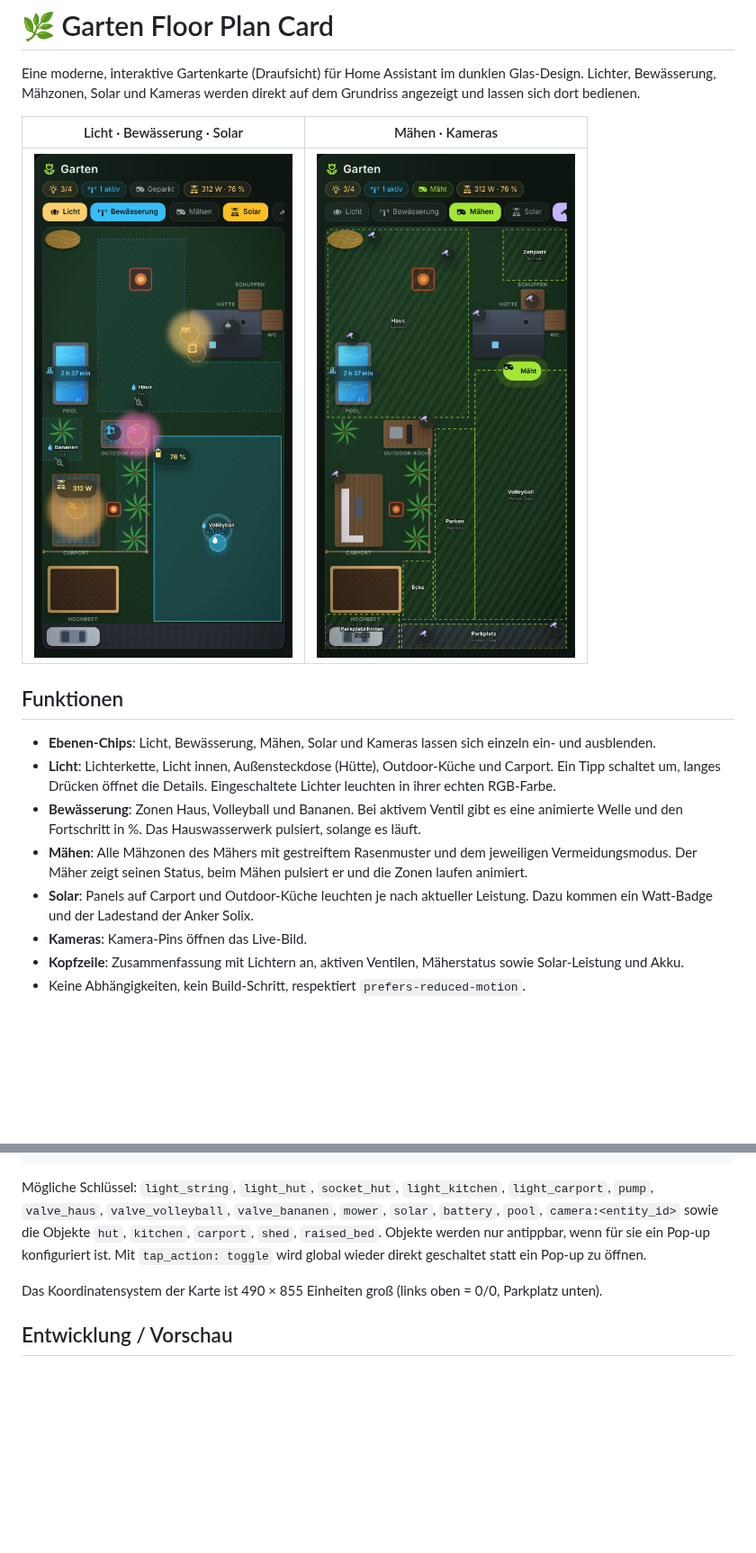
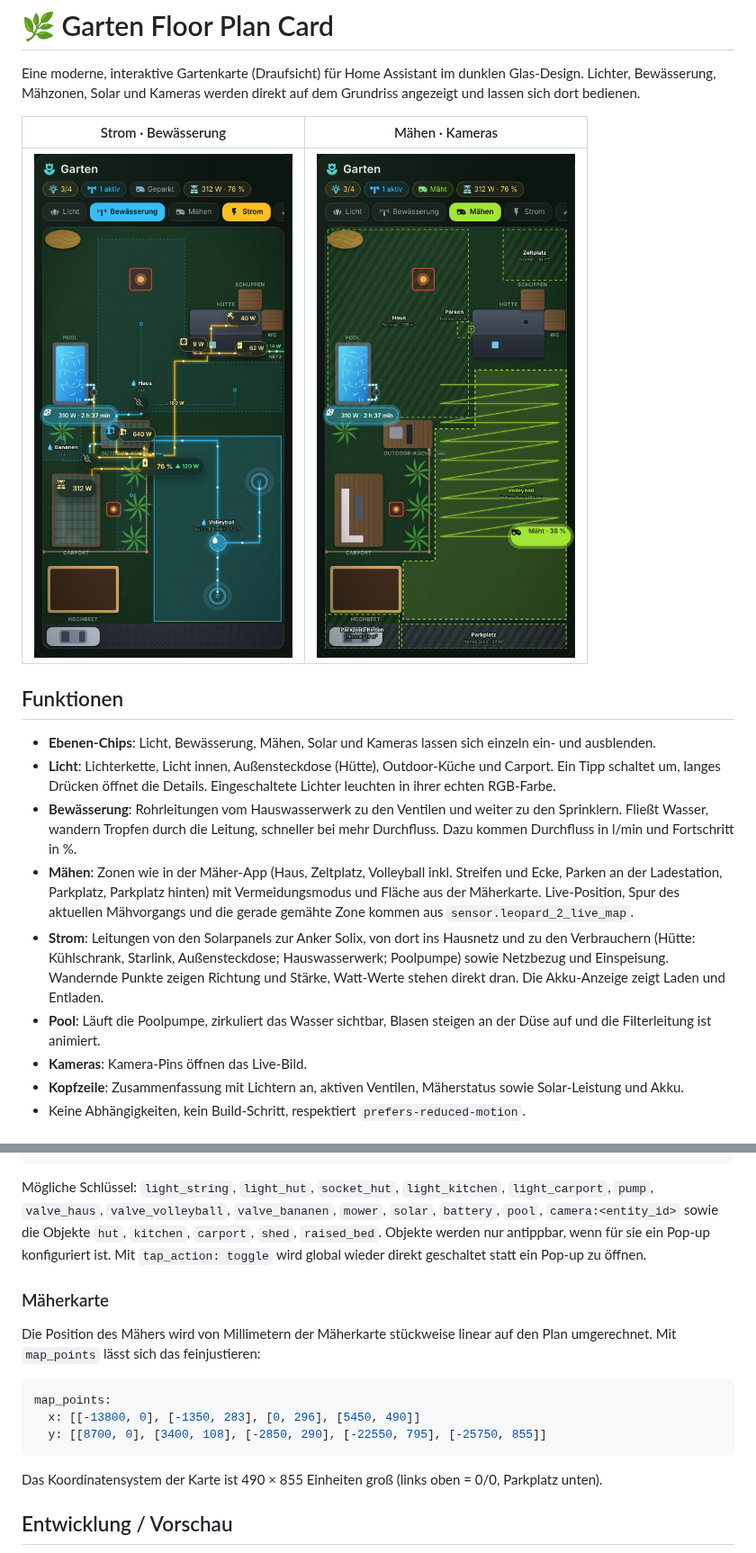
Before and after one commit to passi277/Ha-Garten-Floor-Plan, a Markdown page: README.md, 2 parts joined by grey strips. Shown at 90% size. Drawn GitHub-style; pictures changed too: docs/preview-maehen.png, docs/preview.png; blank space fills up the shorter version.

````diff
--- a/README.md
+++ b/README.md
@@ -3,7 +3,7 @@
 Eine moderne, interaktive Gartenkarte (Draufsicht) für Home Assistant im dunklen Glas-Design.
 Lichter, Bewässerung, Mähzonen, Solar und Kameras werden direkt auf dem Grundriss angezeigt und lassen sich dort bedienen.
 
-| Licht · Bewässerung · Solar | Mähen · Kameras |
+| Strom · Bewässerung | Mähen · Kameras |
 |---|---|
 | ![Vorschau](docs/preview.png) | ![Mähzonen](docs/preview-maehen.png) |
 
@@ -11,9 +11,10 @@ Lichter, Bewässerung, Mähzonen, Solar und Kameras werden direkt auf dem Grundr
 
 - **Ebenen-Chips**: Licht, Bewässerung, Mähen, Solar und Kameras lassen sich einzeln ein- und ausblenden.
 - **Licht**: Lichterkette, Licht innen, Außensteckdose (Hütte), Outdoor-Küche und Carport. Ein Tipp schaltet um, langes Drücken öffnet die Details. Eingeschaltete Lichter leuchten in ihrer echten RGB-Farbe.
-- **Bewässerung**: Zonen Haus, Volleyball und Bananen. Bei aktivem Ventil gibt es eine animierte Welle und den Fortschritt in %. Das Hauswasserwerk pulsiert, solange es läuft.
-- **Mähen**: Alle Mähzonen des Mähers mit gestreiftem Rasenmuster und dem jeweiligen Vermeidungsmodus. Der Mäher zeigt seinen Status, beim Mähen pulsiert er und die Zonen laufen animiert.
-- **Solar**: Panels auf Carport und Outdoor-Küche leuchten je nach aktueller Leistung. Dazu kommen ein Watt-Badge und der Ladestand der Anker Solix.
+- **Bewässerung**: Rohrleitungen vom Hauswasserwerk zu den Ventilen und weiter zu den Sprinklern. Fließt Wasser, wandern Tropfen durch die Leitung, schneller bei mehr Durchfluss. Dazu kommen Durchfluss in l/min und Fortschritt in %.
+- **Mähen**: Zonen wie in der Mäher-App (Haus, Zeltplatz, Volleyball inkl. Streifen und Ecke, Parken an der Ladestation, Parkplatz, Parkplatz hinten) mit Vermeidungsmodus und Fläche aus der Mäherkarte. Live-Position, Spur des aktuellen Mähvorgangs und die gerade gemähte Zone kommen aus `sensor.leopard_2_live_map`.
+- **Strom**: Leitungen von den Solarpanels zur Anker Solix, von dort ins Hausnetz und zu den Verbrauchern (Hütte: Kühlschrank, Starlink, Außensteckdose; Hauswasserwerk; Poolpumpe) sowie Netzbezug und Einspeisung. Wandernde Punkte zeigen Richtung und Stärke, Watt-Werte stehen direkt dran. Die Akku-Anzeige zeigt Laden und Entladen.
+- **Pool**: Läuft die Poolpumpe, zirkuliert das Wasser sichtbar, Blasen steigen an der Düse auf und die Filterleitung ist animiert.
 - **Kameras**: Kamera-Pins öffnen das Live-Bild.
 - **Kopfzeile**: Zusammenfassung mit Lichtern an, aktiven Ventilen, Mäherstatus sowie Solar-Leistung und Akku.
 - Keine Abhängigkeiten, kein Build-Schritt, respektiert `prefers-reduced-motion`.
@@ -94,6 +95,16 @@ popups:
 Mögliche Schlüssel: `light_string`, `light_hut`, `socket_hut`, `light_kitchen`, `light_carport`, `pump`, `valve_haus`, `valve_volleyball`, `valve_bananen`, `mower`, `solar`, `battery`, `pool`, `camera:<entity_id>` sowie die Objekte `hut`, `kitchen`, `carport`, `shed`, `raised_bed`. Objekte werden nur antippbar, wenn für sie ein Pop-up konfiguriert ist.
 Mit `tap_action: toggle` wird global wieder direkt geschaltet statt ein Pop-up zu öffnen.
 
+### Mäherkarte
+
+Die Position des Mähers wird von Millimetern der Mäherkarte stückweise linear auf den Plan umgerechnet. Mit `map_points` lässt sich das feinjustieren:
+
+```yaml
+map_points:
+  x: [[-13800, 0], [-1350, 283], [0, 296], [5450, 490]]
+  y: [[8700, 0], [3400, 108], [-2850, 290], [-22550, 795], [-25750, 855]]
+```
+
 Das Koordinatensystem der Karte ist 490 × 855 Einheiten groß (links oben = 0/0, Parkplatz unten).
 
 ## Entwicklung / Vorschau
````
Also changed, not shown: 2 other files.
